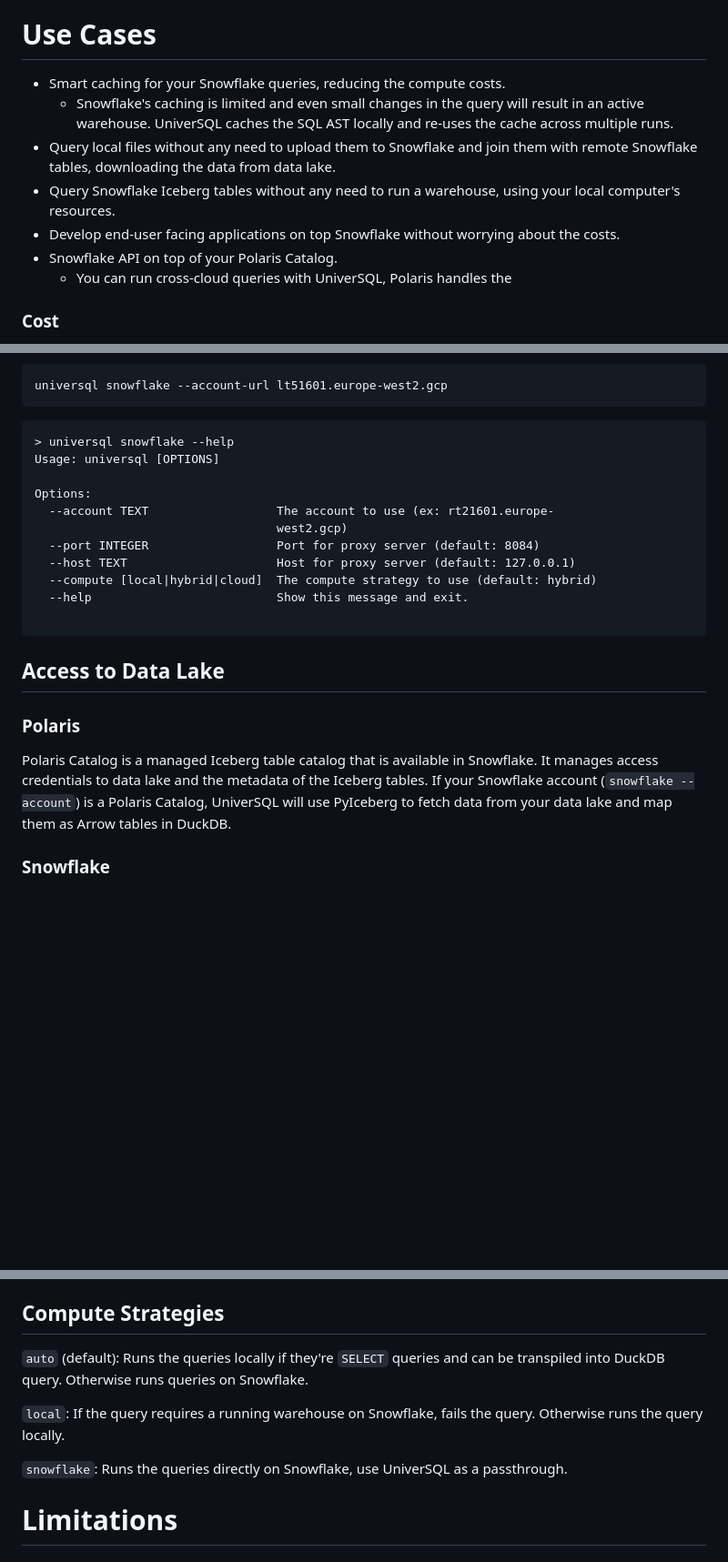
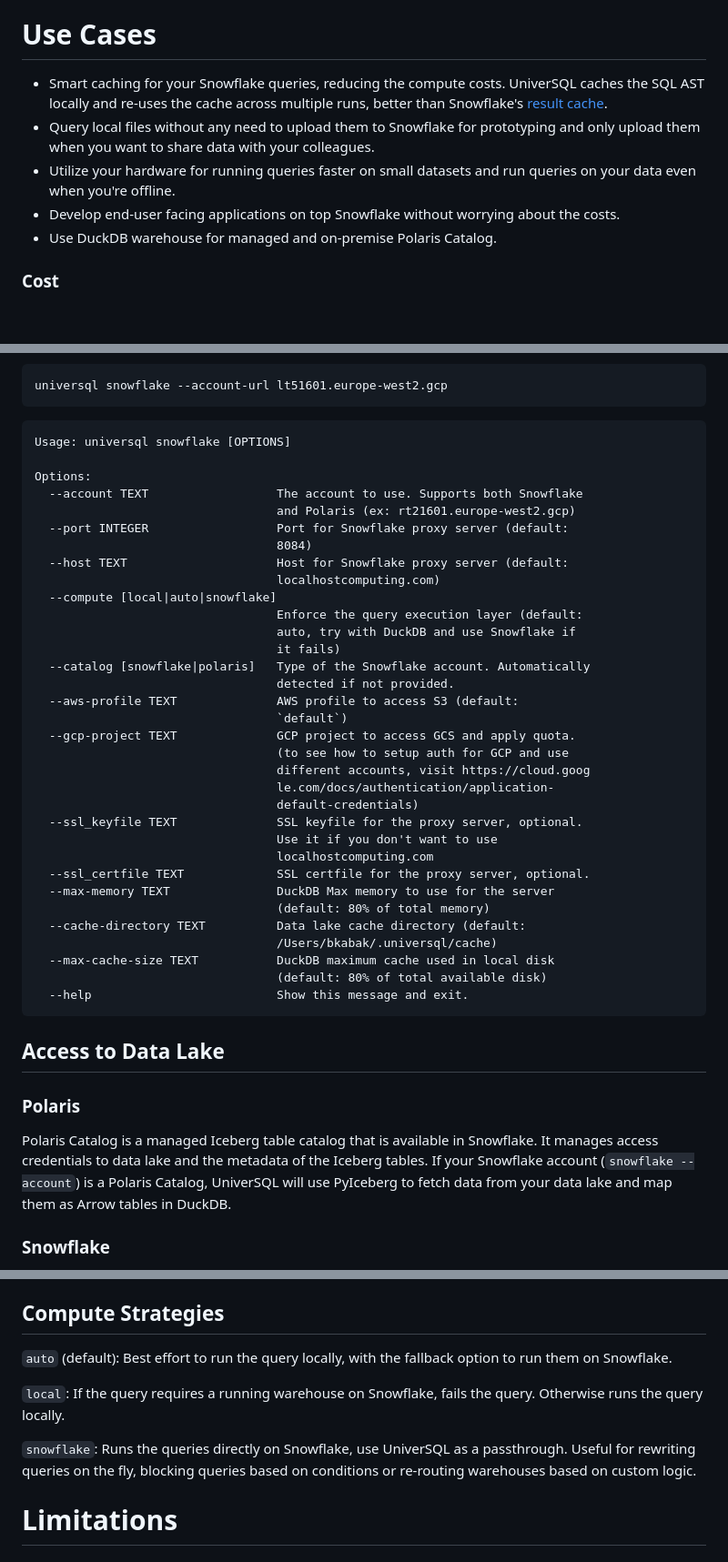
Before and after one commit to buremba/universql, a Markdown page: README.md, 3 parts joined by grey strips. Shown at 91% size. GitHub-like rendering; blank space fills up the shorter version.

````diff
--- a/README.md
+++ b/README.md
@@ -23,13 +23,11 @@ sets up [filesystem](https://duckdb.org/docs/guides/python/filesystems.html) tha
 
 # Use Cases
 
-* Smart caching for your Snowflake queries, reducing the compute costs.
-  * Snowflake's caching is limited and even small changes in the query will result in an active warehouse. UniverSQL caches the SQL AST locally and re-uses the cache across multiple runs.
-* Query local files without any need to upload them to Snowflake and join them with remote Snowflake tables, downloading the data from data lake.
-* Query Snowflake Iceberg tables without any need to run a warehouse, using your local computer's resources.
+* Smart caching for your Snowflake queries, reducing the compute costs. UniverSQL caches the SQL AST locally and re-uses the cache across multiple runs, better than Snowflake's [result cache](https://docs.snowflake.com/en/user-guide/querying-persisted-results).
+* Query local files without any need to upload them to Snowflake for prototyping and only upload them when you want to share data with your colleagues.
+* Utilize your hardware for running queries faster on small datasets and run queries on your data even when you're offline.
 * Develop end-user facing applications on top Snowflake without worrying about the costs.
-* Snowflake API on top of your Polaris Catalog.
-  * You can run cross-cloud queries with UniverSQL, Polaris handles the
+* Use DuckDB warehouse for managed and on-premise Polaris Catalog.
 
 ### Cost
 
@@ -74,17 +72,39 @@ universql snowflake --account-url lt51601.europe-west2.gcp
 ```
 
 ```
-> universql snowflake --help
-Usage: universql [OPTIONS]
+Usage: universql snowflake [OPTIONS]
 
 Options:
-  --account TEXT                  The account to use (ex: rt21601.europe-
-                                  west2.gcp)
-  --port INTEGER                  Port for proxy server (default: 8084)
-  --host TEXT                     Host for proxy server (default: 127.0.0.1)
-  --compute [local|hybrid|cloud]  The compute strategy to use (default: hybrid)
+  --account TEXT                  The account to use. Supports both Snowflake
+                                  and Polaris (ex: rt21601.europe-west2.gcp)
+  --port INTEGER                  Port for Snowflake proxy server (default:
+                                  8084)
+  --host TEXT                     Host for Snowflake proxy server (default:
+                                  localhostcomputing.com)
+  --compute [local|auto|snowflake]
+                                  Enforce the query execution layer (default:
+                                  auto, try with DuckDB and use Snowflake if
+                                  it fails)
+  --catalog [snowflake|polaris]   Type of the Snowflake account. Automatically
+                                  detected if not provided.
+  --aws-profile TEXT              AWS profile to access S3 (default:
+                                  `default`)
+  --gcp-project TEXT              GCP project to access GCS and apply quota.
+                                  (to see how to setup auth for GCP and use
+                                  different accounts, visit https://cloud.goog
+                                  le.com/docs/authentication/application-
+                                  default-credentials)
+  --ssl_keyfile TEXT              SSL keyfile for the proxy server, optional.
+                                  Use it if you don't want to use
+                                  localhostcomputing.com
+  --ssl_certfile TEXT             SSL certfile for the proxy server, optional.
+  --max-memory TEXT               DuckDB Max memory to use for the server
+                                  (default: 80% of total memory)
+  --cache-directory TEXT          Data lake cache directory (default:
+                                  /Users/bkabak/.universql/cache)
+  --max-cache-size TEXT           DuckDB maximum cache used in local disk
+                                  (default: 80% of total available disk)
   --help                          Show this message and exit.
-
 ```
 
 ## Access to Data Lake
@@ -94,7 +114,6 @@ Options:
 Polaris Catalog is a managed Iceberg table catalog that is available in Snowflake.
 It manages access credentials to data lake and the metadata of the Iceberg tables.
 If your Snowflake account (`snowflake --account`) is a Polaris Catalog, UniverSQL will use PyIceberg to fetch data from your data lake and map them as Arrow tables in DuckDB.
-
 
 ### Snowflake
 
@@ -119,11 +138,11 @@ By default, UniverSQL uses [your default Azure tenant](https://learn.microsoft.c
 
 ## Compute Strategies
 
-`auto` (default): Runs the queries locally if they're `SELECT` queries and can be transpiled into DuckDB query. Otherwise runs queries on Snowflake.
+`auto` (default): Best effort to run the query locally, with the fallback option to run them on Snowflake.
 
 `local`: If the query requires a running warehouse on Snowflake, fails the query. Otherwise runs the query locally.
 
-`snowflake`: Runs the queries directly on Snowflake, use UniverSQL as a passthrough.
+`snowflake`: Runs the queries directly on Snowflake, use UniverSQL as a passthrough. Useful for rewriting queries on the fly, blocking queries based on conditions or re-routing warehouses based on custom logic.
 
 # Limitations
 
````
